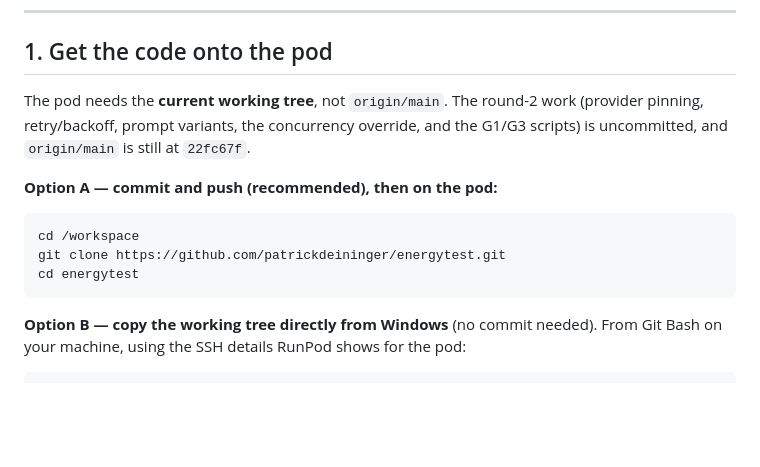
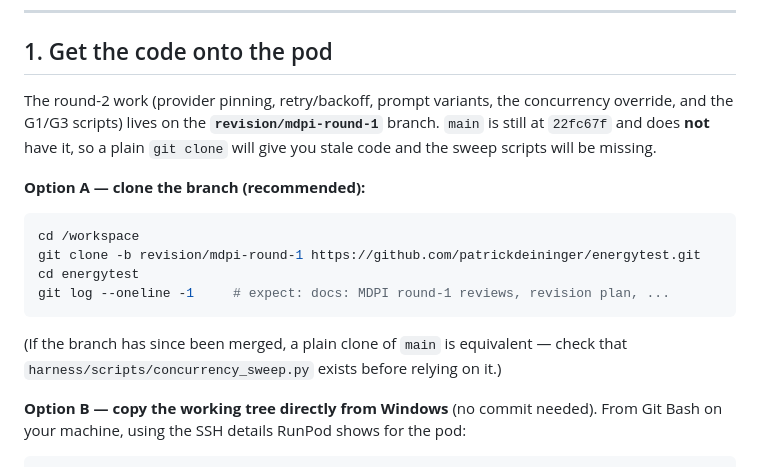
Before and after one commit to patrickdeininger/energytest, a Markdown page: harness/RUNPOD_ROUND2.md, the part around the change. Rendered like a GitHub page; blank space fills up the shorter version.

Commit message:
docs: point the RunPod clone at the revision branch
The runbook told you to clone the repo, which would have given you main --
stale, and without the sweep scripts the whole runbook depends on.

Co-Authored-By: Claude Opus 5 (1M context) <noreply@anthropic.com>
Claude-Session: https://claude.ai/code/session_016qGKzvuimzSeuSbThzxfLP

````diff
--- a/harness/RUNPOD_ROUND2.md
+++ b/harness/RUNPOD_ROUND2.md
@@ -36,17 +36,22 @@ comparable — do not mix a Path A Gemma measurement with the old Path B Qwen/Ll
 
 ## 1. Get the code onto the pod
 
-The pod needs the **current working tree**, not `origin/main`. The round-2 work (provider
-pinning, retry/backoff, prompt variants, the concurrency override, and the G1/G3 scripts) is
-uncommitted, and `origin/main` is still at `22fc67f`.
+The round-2 work (provider pinning, retry/backoff, prompt variants, the concurrency override,
+and the G1/G3 scripts) lives on the **`revision/mdpi-round-1`** branch. `main` is still at
+`22fc67f` and does **not** have it, so a plain `git clone` will give you stale code and the
+sweep scripts will be missing.
 
-**Option A — commit and push (recommended), then on the pod:**
+**Option A — clone the branch (recommended):**
 
 ```bash
 cd /workspace
-git clone https://github.com/patrickdeininger/energytest.git
+git clone -b revision/mdpi-round-1 https://github.com/patrickdeininger/energytest.git
 cd energytest
+git log --oneline -1     # expect: docs: MDPI round-1 reviews, revision plan, ...
 ```
+
+(If the branch has since been merged, a plain clone of `main` is equivalent — check that
+`harness/scripts/concurrency_sweep.py` exists before relying on it.)
 
 **Option B — copy the working tree directly from Windows** (no commit needed). From Git Bash
 on your machine, using the SSH details RunPod shows for the pod:
````
